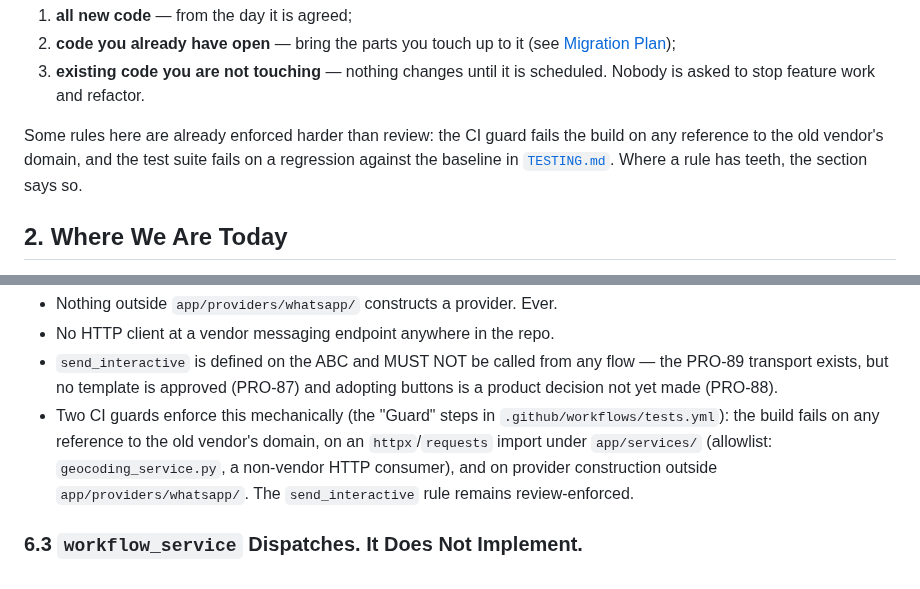
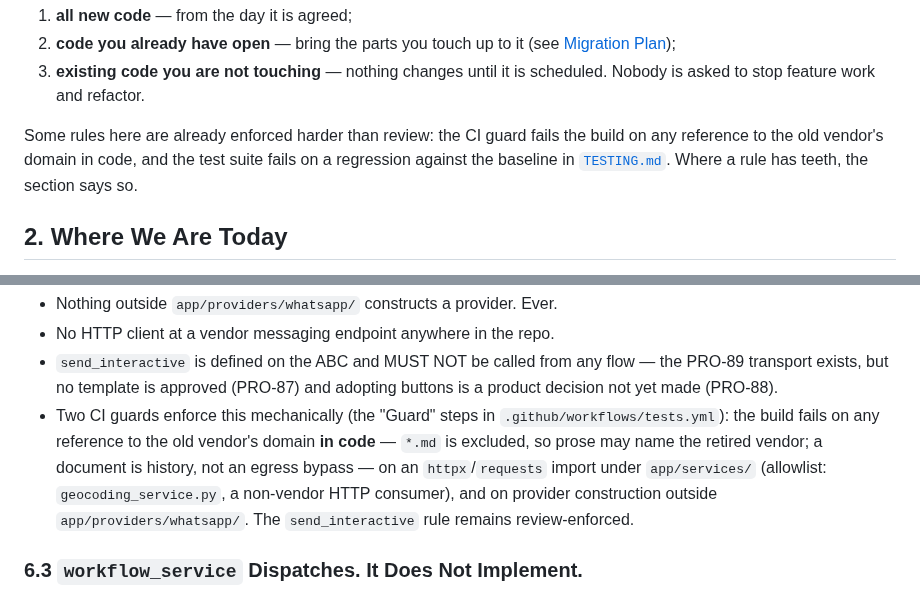
Before and after one commit to netanel152/proli, a Markdown page: docs/ARCHITECTURE_STANDARD.md, 2 parts joined by grey strips. Rendered like a GitHub page.

Commit message:
docs: say the vendor guard scans code, not "any reference"
Two docs stated the guard fails the build on *any* reference to the old
vendor's domain. That was a universal claim and 91aba4c made it false for
prose — and it is the claim, not the guard, that produced the papercut being
removed: a reader would still conclude they must not name the retired vendor
in a document.

ARCHITECTURE_STANDARD.md §6.2 and its "rules with teeth" summary now say
in code, with the reason at the §6.2 site. docs/TESTING.md gains the row for
`tests/test_vendor_guard_workflow.py`, which the file-index table was
otherwise missing.

Found by the docs-syncer for the TESTING.md row; the two architecture lines
it read as still accurate, which they were not.

Co-Authored-By: Claude Opus 5 <noreply@anthropic.com>
Claude-Session: https://claude.ai/code/session_01Ar3n7L2yyRVqU4ekpybzb1

```diff
--- a/docs/ARCHITECTURE_STANDARD.md
+++ b/docs/ARCHITECTURE_STANDARD.md
@@ -63,7 +63,7 @@ Requirement levels follow the usual convention:
    scheduled. Nobody is asked to stop feature work and refactor.
 
 Some rules here are already enforced harder than review: the CI guard fails
-the build on any reference to the old vendor's domain, and the test suite
+the build on any reference to the old vendor's domain in code, and the test suite
 fails on a regression against the baseline in [`TESTING.md`](./TESTING.md).
 Where a rule has teeth, the section says so.
 
@@ -327,7 +327,9 @@ Rules:
   and adopting buttons is a product decision not yet made (PRO-88).
 - Two CI guards enforce this mechanically (the "Guard" steps in
   `.github/workflows/tests.yml`): the build fails on any reference to the
-  old vendor's domain, on an `httpx`/`requests` import under
+  old vendor's domain **in code** — `*.md` is excluded, so prose may name the
+  retired vendor; a document is history, not an egress bypass — on an
+  `httpx`/`requests` import under
   `app/services/` (allowlist: `geocoding_service.py`, a non-vendor HTTP
   consumer), and on provider construction outside `app/providers/whatsapp/`.
   The `send_interactive` rule remains review-enforced.
```
Also changed, not shown: docs/TESTING.md (+1 -0 lines).
